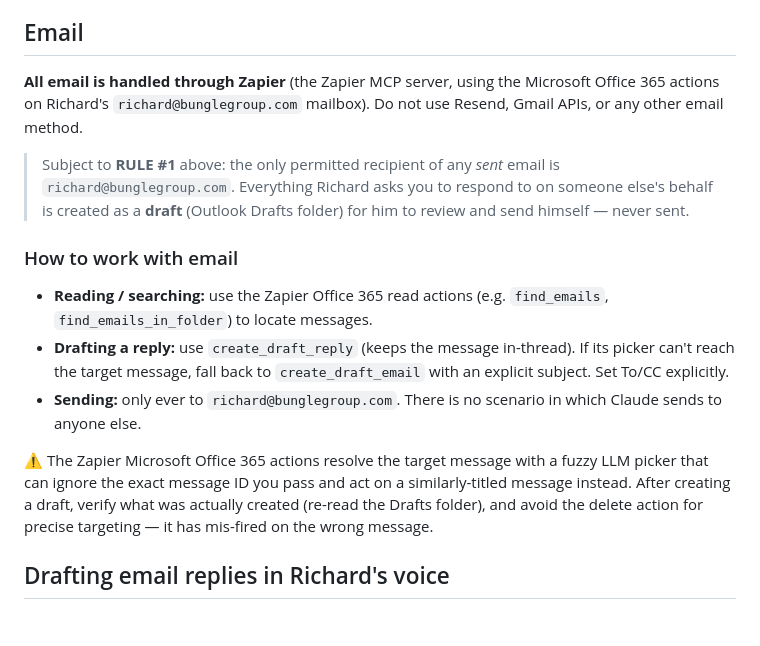
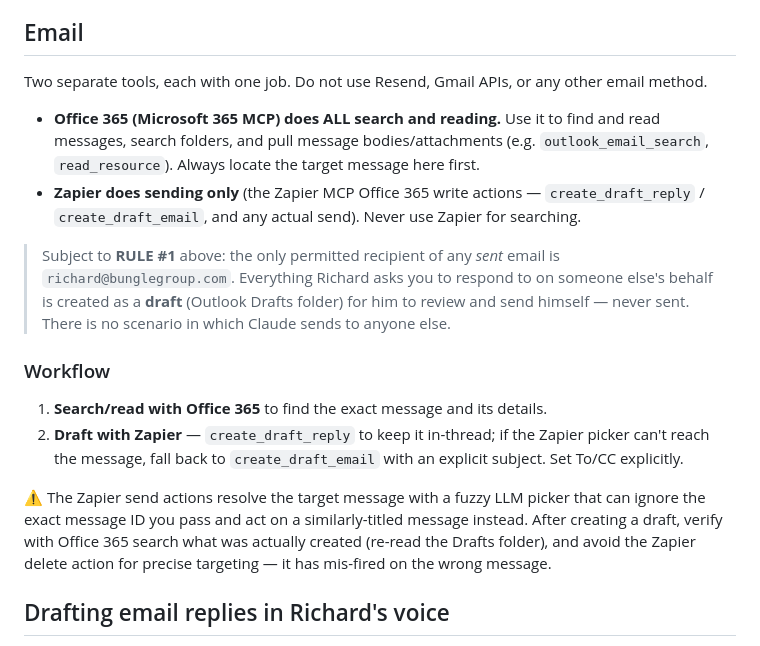
Before and after one commit to rpermewan/Rp, a Markdown page: CLAUDE.md, the part around the change. GitHub-like rendering; blank space fills up the shorter version.

Commit message:
Clarify email tooling split: Office 365 searches, Zapier sends
Office 365 (Microsoft 365 MCP) handles all search/reading; Zapier is used
only for drafting/sending. Document the search-then-draft workflow.

Co-Authored-By: Claude Opus 4.8 <noreply@anthropic.com>
Claude-Session: https://claude.ai/code/session_011S3XjvABETdkR13xmPggq2

```diff
--- a/CLAUDE.md
+++ b/CLAUDE.md
@@ -18,30 +18,35 @@ Richard himself: `richard@bunglegroup.com`.**
 
 ## Email
 
-**All email is handled through Zapier** (the Zapier MCP server, using the
-Microsoft Office 365 actions on Richard's `richard@bunglegroup.com` mailbox).
-Do not use Resend, Gmail APIs, or any other email method.
+Two separate tools, each with one job. Do not use Resend, Gmail APIs, or any
+other email method.
+
+- **Office 365 (Microsoft 365 MCP) does ALL search and reading.** Use it to find
+  and read messages, search folders, and pull message bodies/attachments (e.g.
+  `outlook_email_search`, `read_resource`). Always locate the target message
+  here first.
+- **Zapier does sending only** (the Zapier MCP Office 365 write actions —
+  `create_draft_reply` / `create_draft_email`, and any actual send). Never use
+  Zapier for searching.
 
 > Subject to **RULE #1** above: the only permitted recipient of any *sent* email
 > is `richard@bunglegroup.com`. Everything Richard asks you to respond to on
 > someone else's behalf is created as a **draft** (Outlook Drafts folder) for him
-> to review and send himself — never sent.
+> to review and send himself — never sent. There is no scenario in which Claude
+> sends to anyone else.
 
-### How to work with email
+### Workflow
 
-- **Reading / searching:** use the Zapier Office 365 read actions (e.g.
-  `find_emails`, `find_emails_in_folder`) to locate messages.
-- **Drafting a reply:** use `create_draft_reply` (keeps the message in-thread).
-  If its picker can't reach the target message, fall back to
-  `create_draft_email` with an explicit subject. Set To/CC explicitly.
-- **Sending:** only ever to `richard@bunglegroup.com`. There is no scenario in
-  which Claude sends to anyone else.
+1. **Search/read with Office 365** to find the exact message and its details.
+2. **Draft with Zapier** — `create_draft_reply` to keep it in-thread; if the
+   Zapier picker can't reach the message, fall back to `create_draft_email` with
+   an explicit subject. Set To/CC explicitly.
 
-⚠️ The Zapier Microsoft Office 365 actions resolve the target message with a
-fuzzy LLM picker that can ignore the exact message ID you pass and act on a
-similarly-titled message instead. After creating a draft, verify what was
-actually created (re-read the Drafts folder), and avoid the delete action for
-precise targeting — it has mis-fired on the wrong message.
+⚠️ The Zapier send actions resolve the target message with a fuzzy LLM picker
+that can ignore the exact message ID you pass and act on a similarly-titled
+message instead. After creating a draft, verify with Office 365 search what was
+actually created (re-read the Drafts folder), and avoid the Zapier delete action
+for precise targeting — it has mis-fired on the wrong message.
 
 ## Drafting email replies in Richard's voice
 
```
